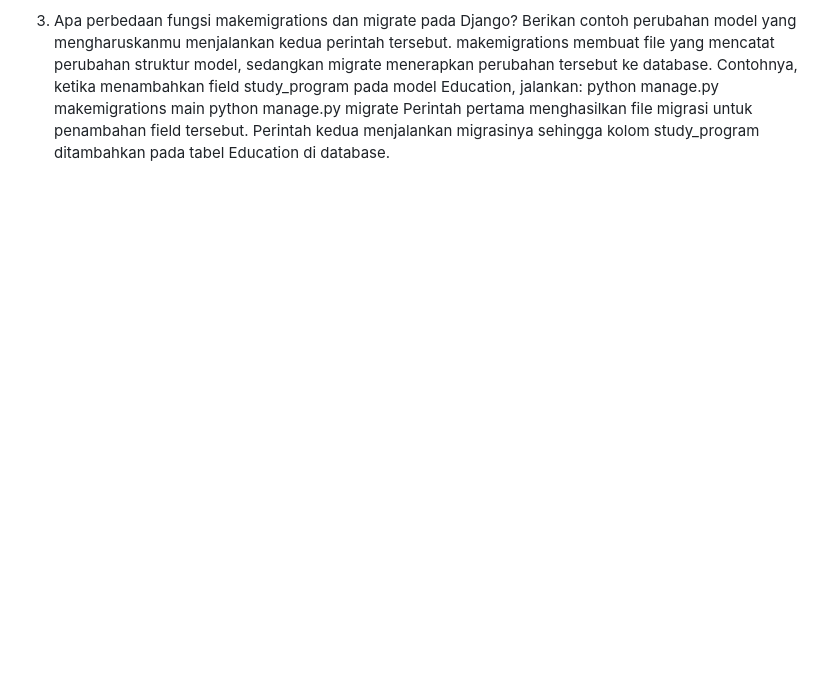
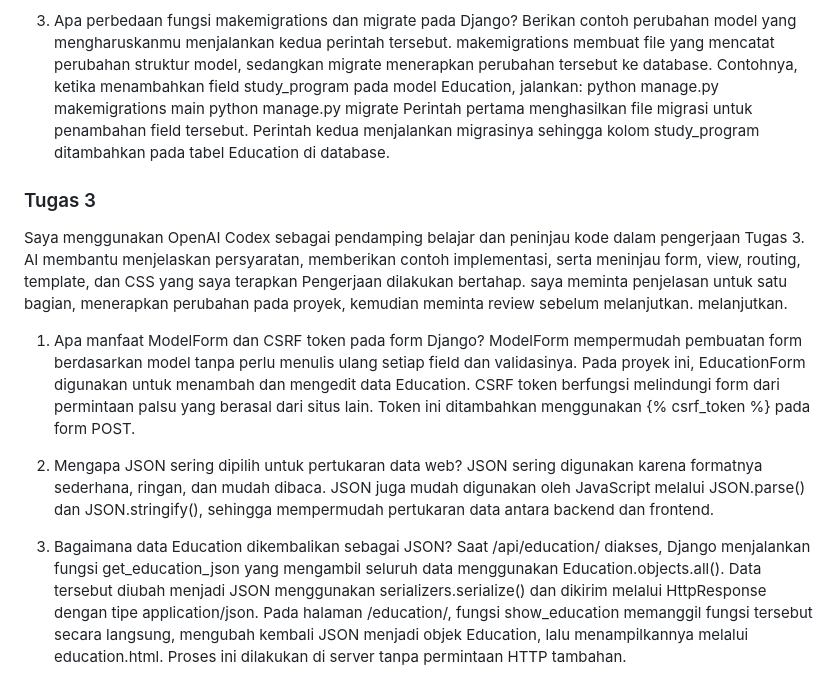
Before and after one commit to rayyanraditia/myportofolio, a Markdown page: README.md, the part around the change. GitHub-like rendering; blank space fills up the shorter version.

Commit message:
finalisasi penyelesaian serta penambahan readme

```diff
--- a/README.md
+++ b/README.md
@@ -27,3 +27,16 @@ makemigrations membuat file yang mencatat perubahan struktur model, sedangkan mi
 python manage.py makemigrations main
 python manage.py migrate
 Perintah pertama menghasilkan file migrasi untuk penambahan field tersebut. Perintah kedua menjalankan migrasinya sehingga kolom study_program ditambahkan pada tabel Education di database.
+
+
+### Tugas 3
+Saya menggunakan OpenAI Codex sebagai pendamping belajar dan peninjau kode dalam pengerjaan Tugas 3. AI membantu menjelaskan persyaratan, memberikan contoh implementasi, serta meninjau form, view, routing, template, dan CSS yang saya terapkan Pengerjaan dilakukan bertahap. saya meminta penjelasan untuk satu bagian, menerapkan perubahan pada proyek, kemudian meminta review sebelum melanjutkan.
+melanjutkan.
+1. Apa manfaat ModelForm dan CSRF token pada form Django?
+ModelForm mempermudah pembuatan form berdasarkan model tanpa perlu menulis ulang setiap field dan validasinya. Pada proyek ini, EducationForm digunakan untuk menambah dan mengedit data Education. CSRF token berfungsi melindungi form dari permintaan palsu yang berasal dari situs lain. Token ini ditambahkan menggunakan {% csrf_token %} pada form POST.
+
+2. Mengapa JSON sering dipilih untuk pertukaran data web?
+JSON sering digunakan karena formatnya sederhana, ringan, dan mudah dibaca. JSON juga mudah digunakan oleh JavaScript melalui JSON.parse() dan JSON.stringify(), sehingga mempermudah pertukaran data antara backend dan frontend.
+
+3. Bagaimana data Education dikembalikan sebagai JSON?
+Saat /api/education/ diakses, Django menjalankan fungsi get_education_json yang mengambil seluruh data menggunakan Education.objects.all(). Data tersebut diubah menjadi JSON menggunakan serializers.serialize() dan dikirim melalui HttpResponse dengan tipe application/json. Pada halaman /education/, fungsi show_education memanggil fungsi tersebut secara langsung, mengubah kembali JSON menjadi objek Education, lalu menampilkannya melalui education.html. Proses ini dilakukan di server tanpa permintaan HTTP tambahan.
```
